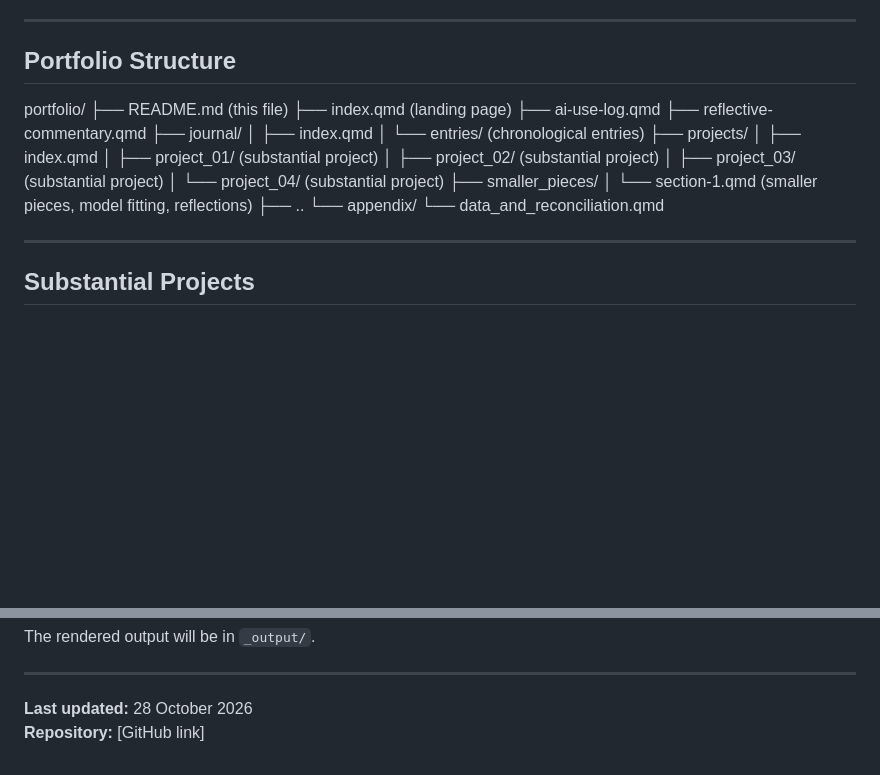
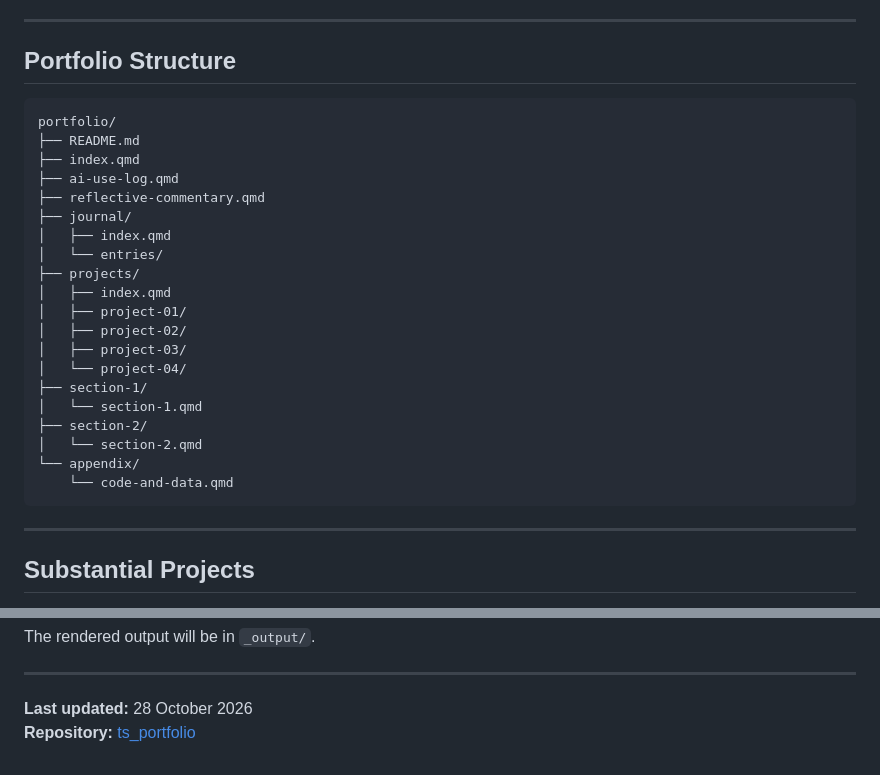
Before and after one commit to FelixTheAnalyst/ts_portfolio, a Markdown page: README.md, 2 parts joined by grey strips. GitHub-like rendering; blank space fills up the shorter version.

````diff
--- a/README.md
+++ b/README.md
@@ -20,25 +21,28 @@ This portfolio showcases four substantial projects in time series analysis, demo
 
 ## Portfolio Structure
 
+```
 portfolio/
-├── README.md (this file)
-├── index.qmd (landing page)
+├── README.md
+├── index.qmd
 ├── ai-use-log.qmd
 ├── reflective-commentary.qmd
 ├── journal/
-│ ├── index.qmd
-│ └── entries/ (chronological entries)
+│   ├── index.qmd
+│   └── entries/
 ├── projects/
-│ ├── index.qmd
-│ ├── project_01/ (substantial project)
-│ ├── project_02/ (substantial project)
-│ ├── project_03/ (substantial project)
-│ └── project_04/ (substantial project)
-├── smaller_pieces/
-│ └── section-1.qmd (smaller pieces, model fitting, reflections)
-├── ..
+│   ├── index.qmd
+│   ├── project-01/
+│   ├── project-02/
+│   ├── project-03/
+│   └── project-04/
+├── section-1/
+│   └── section-1.qmd
+├── section-2/
+│   └── section-2.qmd
 └── appendix/
-└── data_and_reconciliation.qmd
+    └── code-and-data.qmd
+```
 
 
 ---
@@ -188,4 +192,4 @@ The rendered output will be in `_output/`.
 ---
 
 **Last updated:** 28 October 2026
-**Repository:** [GitHub link]
+**Repository:** [ts_portfolio](https://github.com/FelixTheAnalyst/ts_portfolio)
````
Also changed, not shown: other parts of README.md (+1 -0 lines).
